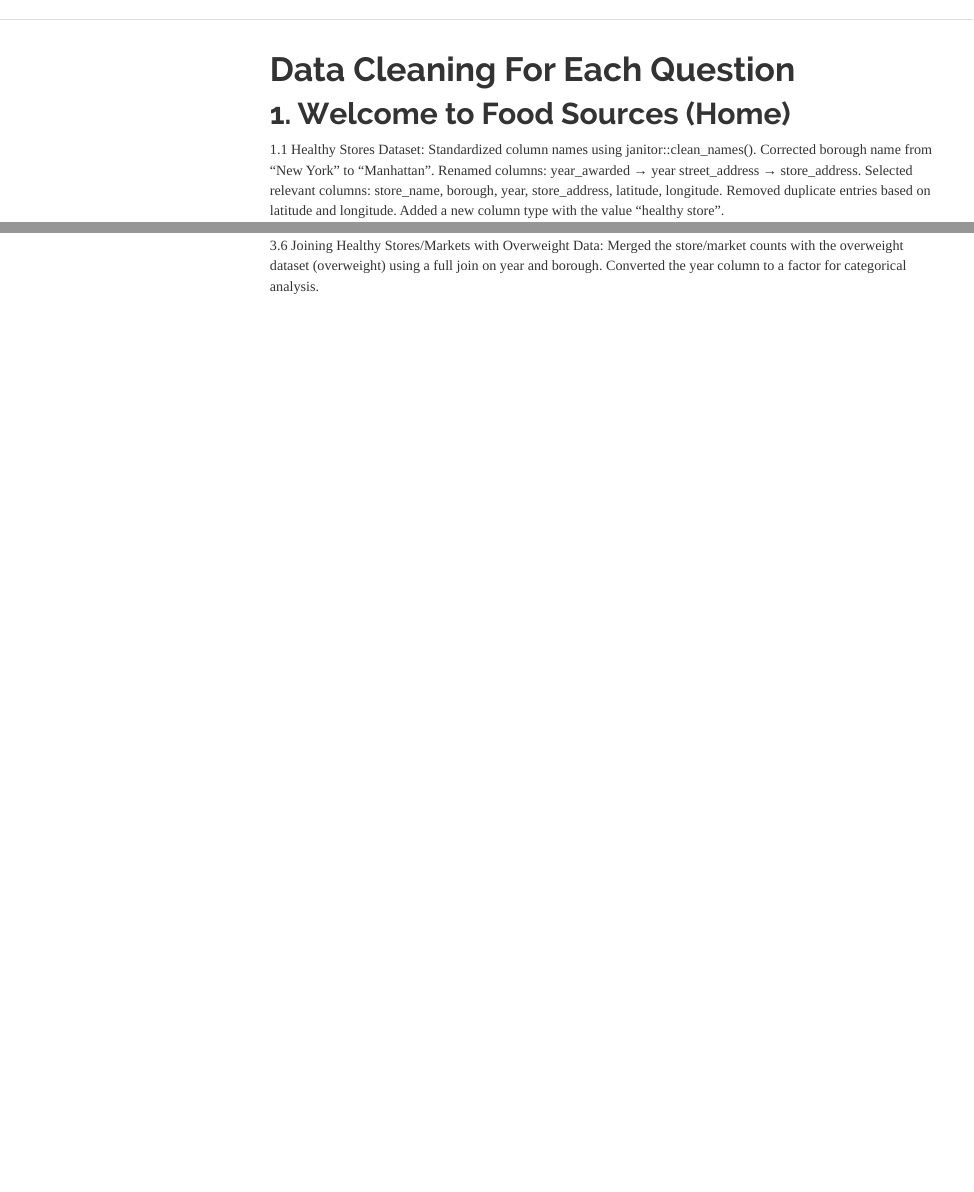
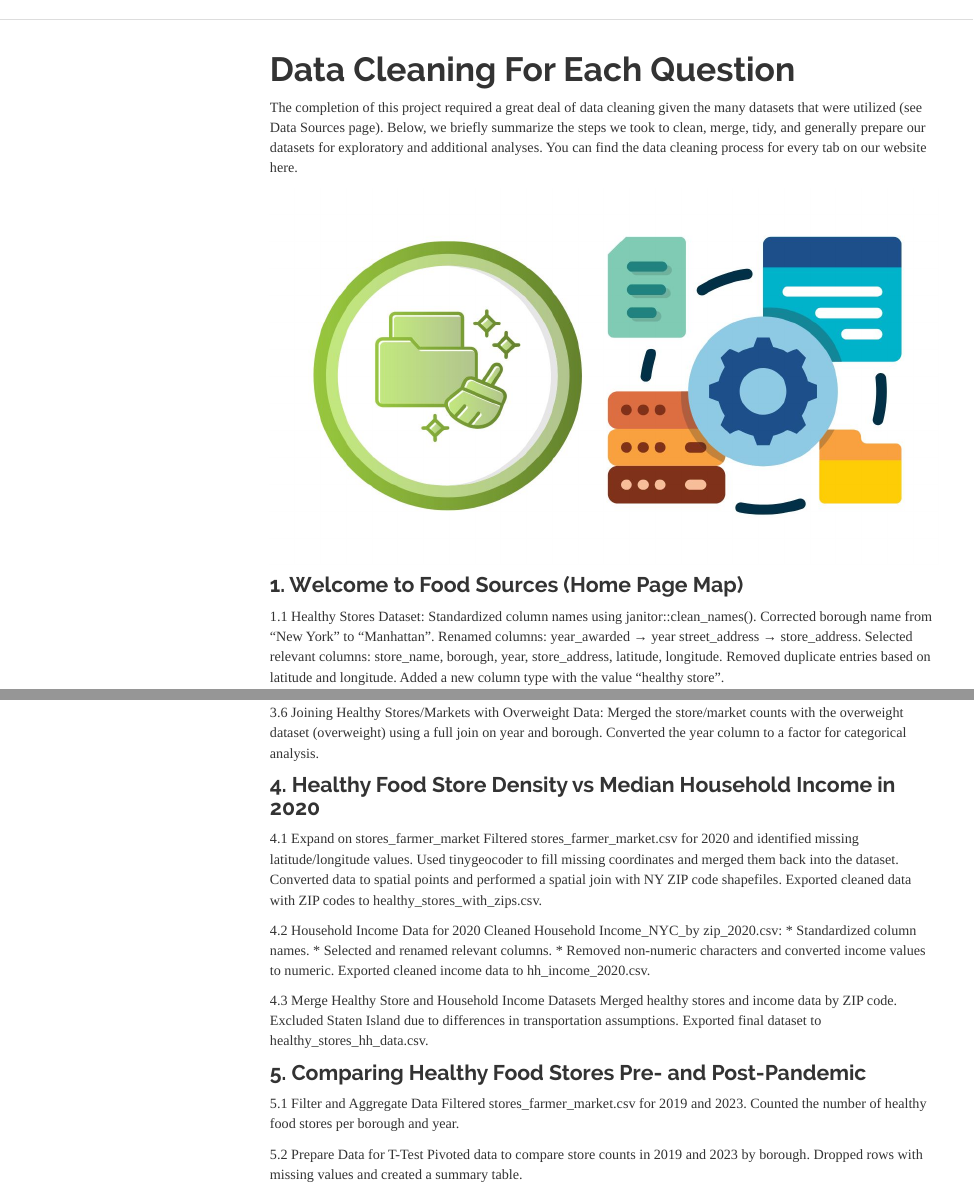
Before and after one commit to bublyGudo/team_project.github.io, an R Markdown document (data_cleaning.Rmd): the page in a window 1100 px wide, from its top, and a second part further down, joined at a grey line. Rendered offline with R 4.5, knitr and Pandoc, with nearby package versions; menus at the side of the page are left out.

Commit message:
added images to data cleaning page
added hh income and healthy food stores data cleaning steps; added covid comparison data cleaning steps

```diff
--- a/data_cleaning.Rmd
+++ b/data_cleaning.Rmd
@@ -6,7 +6,12 @@ output:
     toc_float: true
 ---
 
-# 1. Welcome to Food Sources (Home)
+The completion of this project required a great deal of data cleaning given the many datasets that were utilized (see Data Sources page). Below, we briefly summarize the steps we took to clean, merge, tidy, and generally prepare our datasets for exploratory and additional analyses. You can find the data cleaning process for every tab on our website here.
+
+<img src="data_clean.jpg" style="width:100%">
+
+
+### 1. Welcome to Food Sources (Home Page Map)
 
 1.1 Healthy Stores Dataset:
 Standardized column names using janitor::clean_names().
@@ -115,3 +121,33 @@ Calculated the count of healthy stores and farmers' markets for each borough and
 3.6 Joining Healthy Stores/Markets with Overweight Data:
 Merged the store/market counts with the overweight dataset (overweight) using a full join on year and borough.
 Converted the year column to a factor for categorical analysis.
+
+### 4. Healthy Food Store Density vs Median Household Income in 2020
+
+4.1 Expand on stores_farmer_market
+Filtered stores_farmer_market.csv for 2020 and identified missing latitude/longitude values.
+Used tinygeocoder to fill missing coordinates and merged them back into the dataset.
+Converted data to spatial points and performed a spatial join with NY ZIP code shapefiles.
+Exported cleaned data with ZIP codes to healthy_stores_with_zips.csv.
+
+4.2 Household Income Data for 2020
+Cleaned Household Income_NYC_by zip_2020.csv:
+* Standardized column names.
+* Selected and renamed relevant columns.
+* Removed non-numeric characters and converted income values to numeric.
+Exported cleaned income data to hh_income_2020.csv.
+
+4.3 Merge Healthy Store and Household Income Datasets
+Merged healthy stores and income data by ZIP code.
+Excluded Staten Island due to differences in transportation assumptions.
+Exported final dataset to healthy_stores_hh_data.csv.
+
+### 5. Comparing Healthy Food Stores Pre- and Post-Pandemic
+
+5.1 Filter and Aggregate Data
+Filtered stores_farmer_market.csv for 2019 and 2023.
+Counted the number of healthy food stores per borough and year.
+
+5.2 Prepare Data for T-Test
+Pivoted data to compare store counts in 2019 and 2023 by borough.
+Dropped rows with missing values and created a summary table.
```
Also changed, not shown: data_clean.jpg (added), data_cleaning.html, data_cleaning.Rmd (5 more changed lines).
